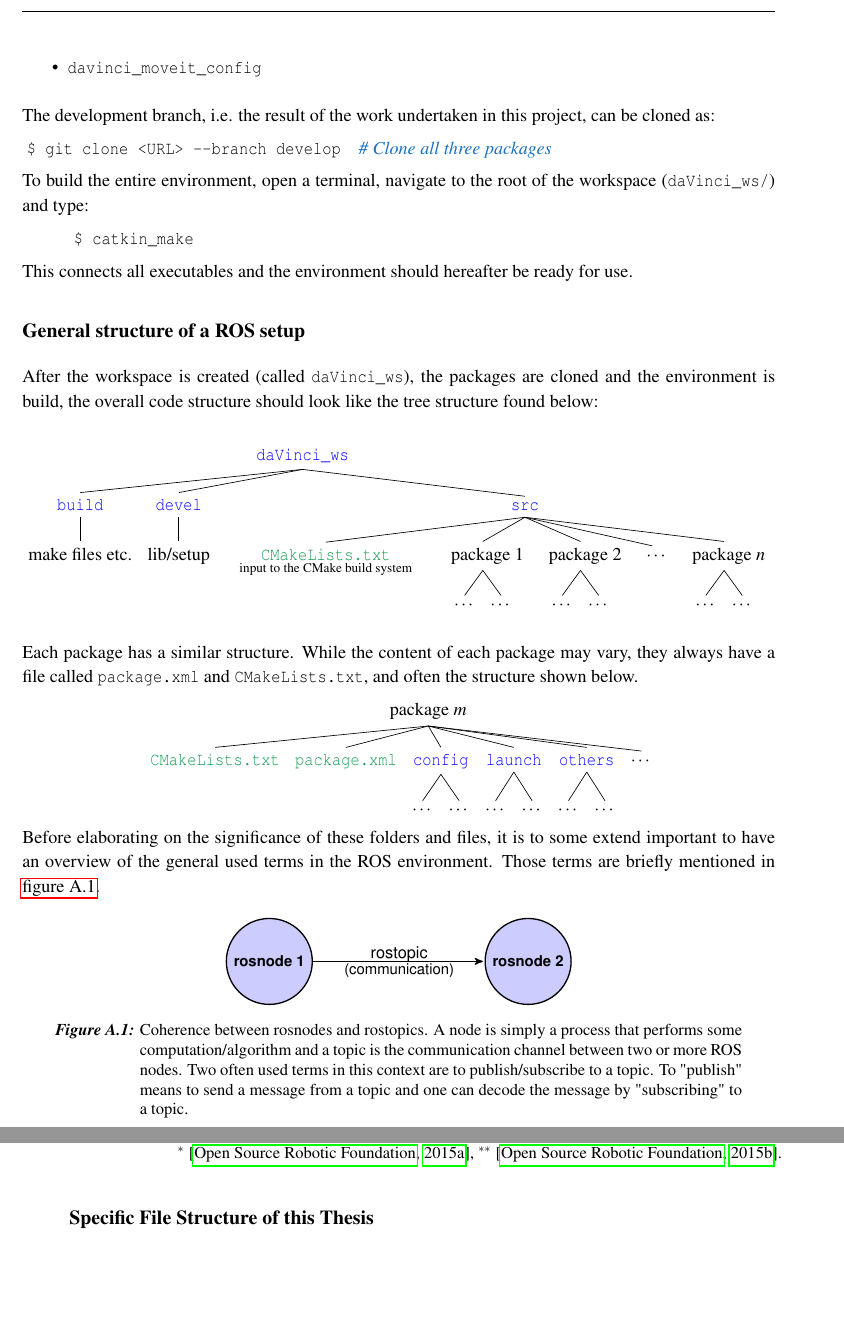
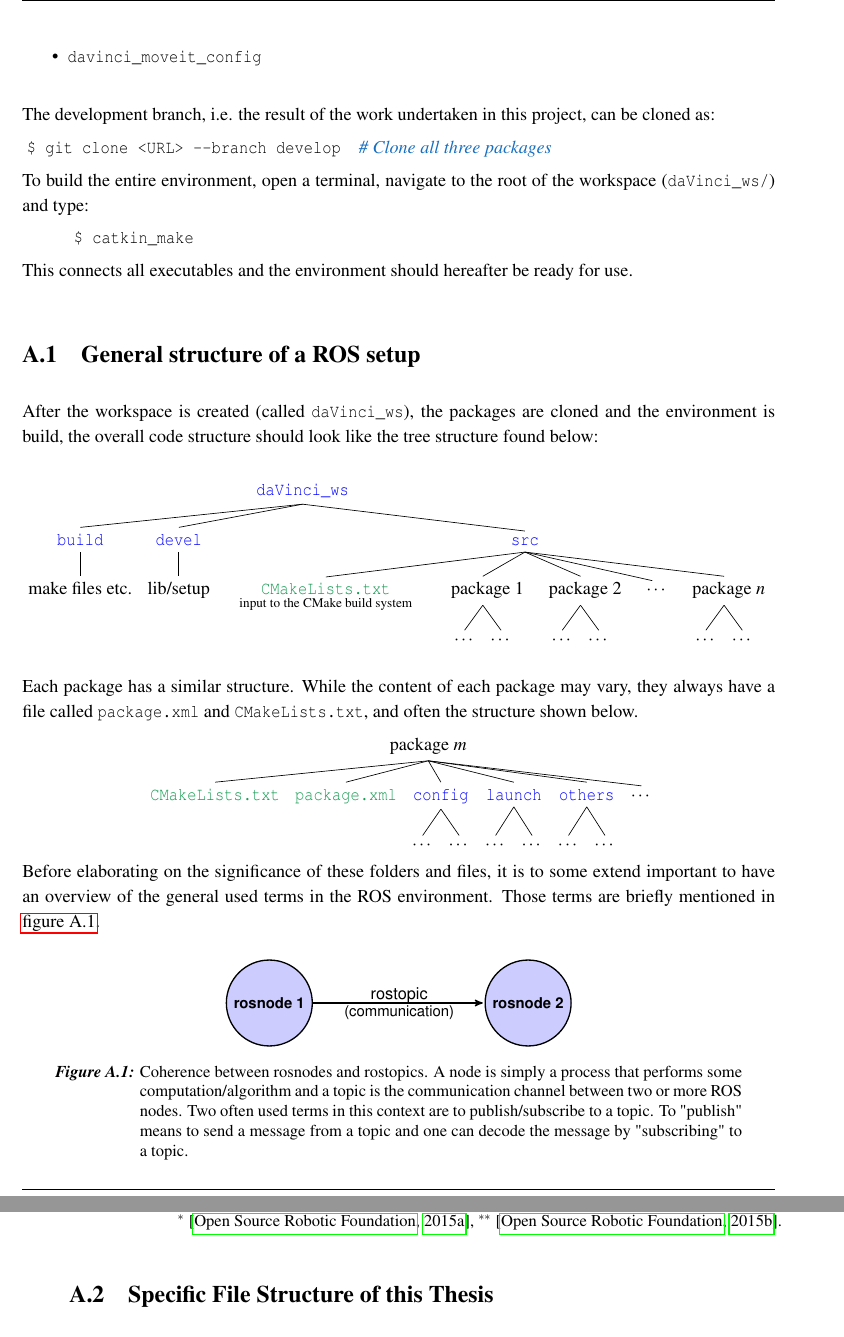
Before and after one commit to ChristianLykkegaard/da-Vinci, a LaTeX thesis (report/DaVinci_main.tex, which reads report/ros.tex): two parts of pages 26 and 27 of 46, joined at a grey line, cut so that both start at the same text, the shorter picture padded with empty space. Compiled offline with pdfLaTeX.

Commit message:
headlines changed

```diff
--- a/report/ros.tex
+++ b/report/ros.tex
@@ -51,7 +51,7 @@ To build the entire environment, open a terminal, navigate to the root of the wo
 \hspace{1cm} \texttt{\$ catkin\_make}
 
 This connects all executables and the environment should hereafter be ready for use.
-\subsection*{General structure of a ROS setup}
+\section{General structure of a ROS setup}
 After the workspace is created (called \texttt{daVinci\_ws}), the packages are cloned and the environment is build, the overall code structure should look like the tree structure found below:
 
 \vspace{0.5cm}
@@ -127,7 +127,7 @@ $^*$  & Also referenced as a package manifest. It provides information about the
 	\caption{Brief explanation of the purpose of the most common used folder names in a package.\newline $^*$ \citep{bib:CmakeLists}, $^{**}$ \citep{bib:package}.}
 \label{tab:eleb}
 \end{table}
-\subsection*{Specific File Structure of this Thesis}
+\section{Specific File Structure of this Thesis}
 Low level flowcharts and low level code decomposition may be found in ??? and is as such not treated in this section.
 
 The package where most of the development in this thesis takes place is in the \texttt{davinci\_moveit\_config} package located in the \texttt{src} folder. To give some idea of the content and how the code is structured, the directory tree on the following page is provided. It shows merely the "interesting files" seen from a developers point of view. In reality, additionally files are present.
```
